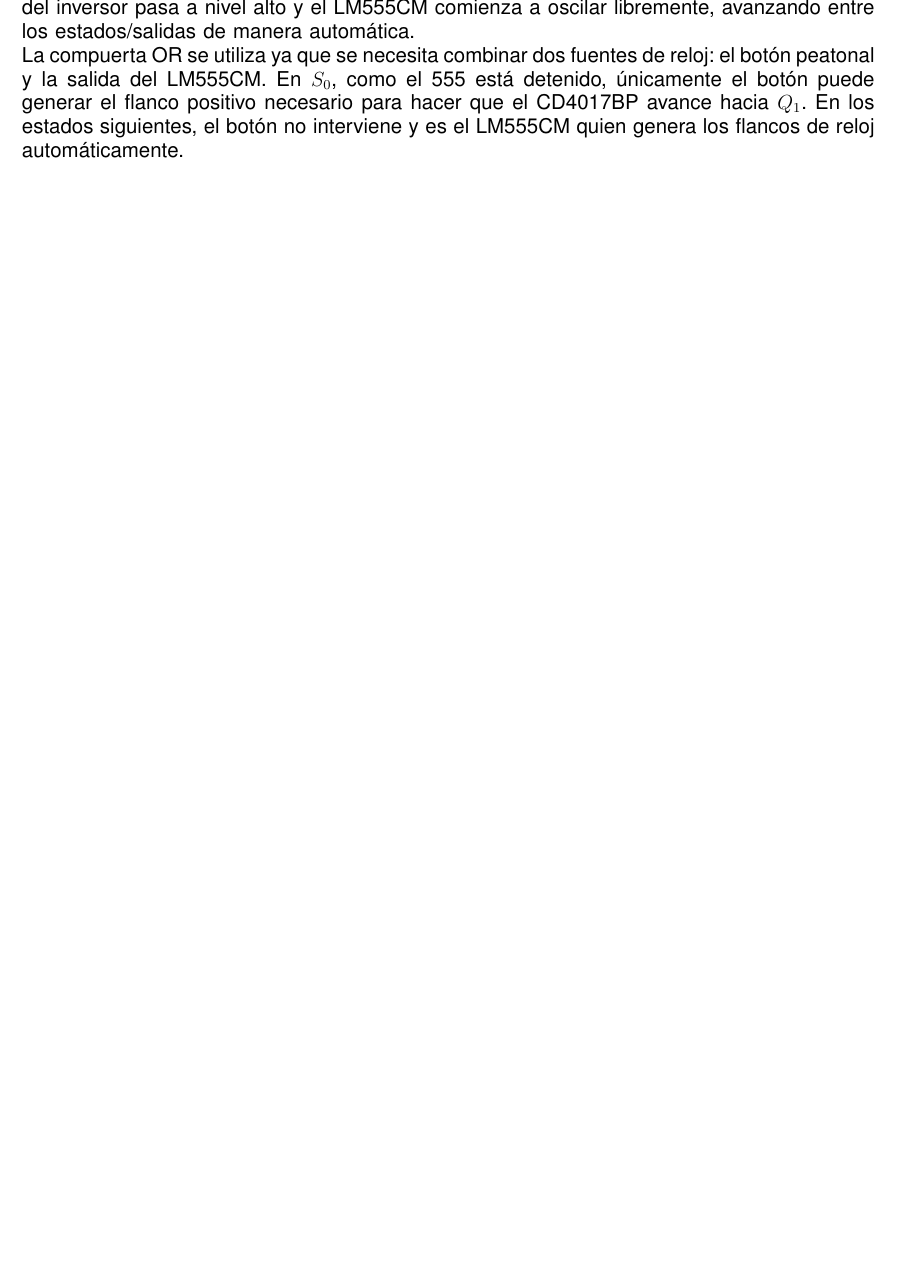
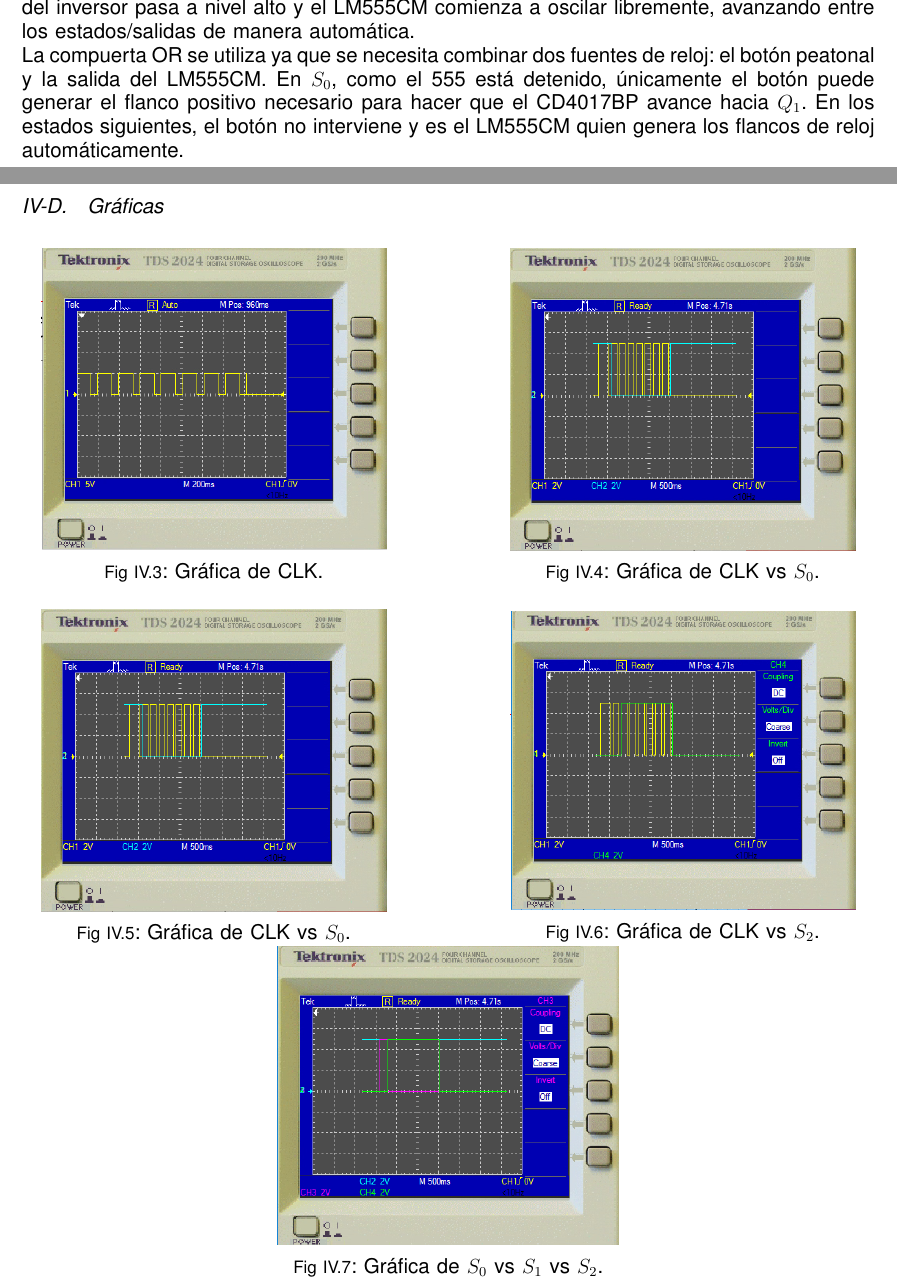
Before and after one commit to GeraldBS/Proyecto-Laboratorio-analogica, a LaTeX paper (Proyecto Final/Informe primer avance.tex): part of page 5 of 5 before the commit and two parts of pages 5 and 6 of 6 after it, the two joined at a grey line, cut so that both start at the same text, the shorter picture padded with empty space. Compiled offline with pdfLaTeX.

Commit message:
graficas al tex

```diff
--- a/Proyecto Final/Informe primer avance.tex
+++ b/Proyecto Final/Informe primer avance.tex
@@ -132,4 +132,39 @@
 La compuerta NAND se usa como una NOT por la necesidad de detener el oscilador cuando el sistema se encuentra en $S_0$. Dado que $Q_0 = 1$ en dicho estado, se invierte esta señal para obtener un nivel bajo en el pin Reset (pin 4) del LM555CM, deteniendo la oscilación. Cuando el contador avanza a cualquier otro estado, $Q_0 = 0$, la salida del inversor pasa a nivel alto y el LM555CM comienza a oscilar libremente, avanzando entre los estados/salidas de manera automática.
 
 La compuerta OR se utiliza ya que se necesita combinar dos fuentes de reloj: el botón peatonal y la salida del LM555CM. En $S_0$, como el 555 está detenido, únicamente el botón puede generar el flanco positivo necesario para hacer que el CD4017BP avance hacia $Q_1$. En los estados siguientes, el botón no interviene y es el LM555CM quien genera los flancos de reloj automáticamente.
+
+\subsection{Gráficas}
+
+\begin{figure}[H]
+    \centering
+    \begin{minipage}{0.45\textwidth}
+        \centering
+        \includegraphics[width=0.9\textwidth]{f0.png}
+		\caption{Gráfica de CLK.}
+    \end{minipage}
+    \hfill
+    \begin{minipage}{0.45\textwidth}
+        \centering
+        \includegraphics[width=0.9\textwidth]{f1.png}
+		\caption{Gráfica de CLK vs $S_0$.}
+    \end{minipage}
+
+    \vspace{0.5cm}
+
+    \begin{minipage}{0.45\textwidth}
+        \centering
+        \includegraphics[width=0.9\textwidth]{f1.png}
+		\caption{Gráfica de CLK vs $S_0$.}
+    \end{minipage}
+    \hfill
+    \begin{minipage}{0.45\textwidth}
+        \centering
+        \includegraphics[width=0.9\textwidth]{f3.png}
+		\caption{Gráfica de CLK vs $S_2$.}
+    \end{minipage}
+    \hfill
+    \includegraphics[width=0.4\textwidth]{ftot.png}
+	\caption{Gráfica de $S_0$ vs $S_1$ vs $S_2$.}
+\end{figure}
+
 \end{document}
```
Also changed, not shown: FSM/f1.png (renamed from FSM/Captura de pantalla 2026-05-21 070037.png), FSM/f2.png (renamed from FSM/Captura de pantalla 2026-05-21 070059.png), FSM/f3.png (renamed from FSM/Captura de pantalla 2026-05-21 070116.png), FSM/ftot.png (renamed from FSM/Captura de pantalla 2026-05-21 070131.png), Proyecto Final/f0.png (added), Proyecto Final/f1.png (added), Proyecto Final/f2.png (added), Proyecto Final/f3.png (added), Proyecto Final/ftot.png (added).
